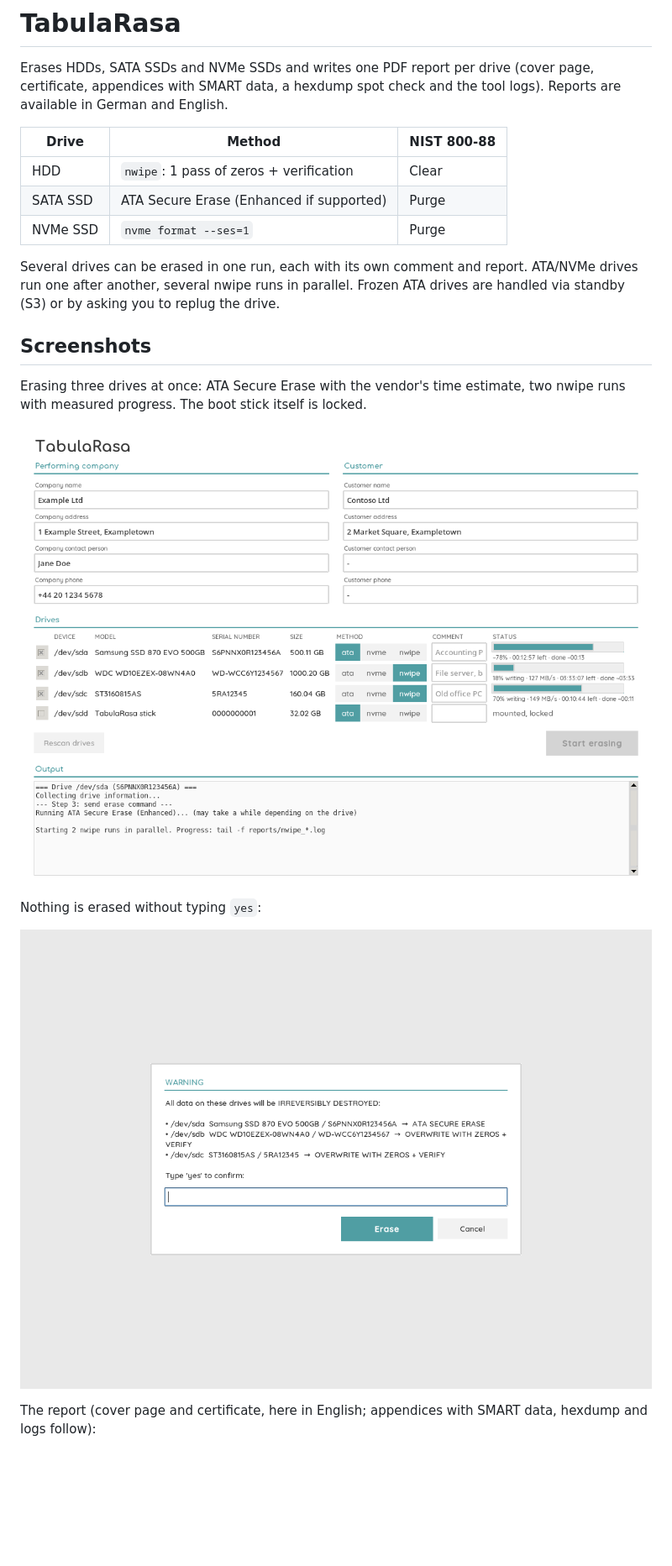
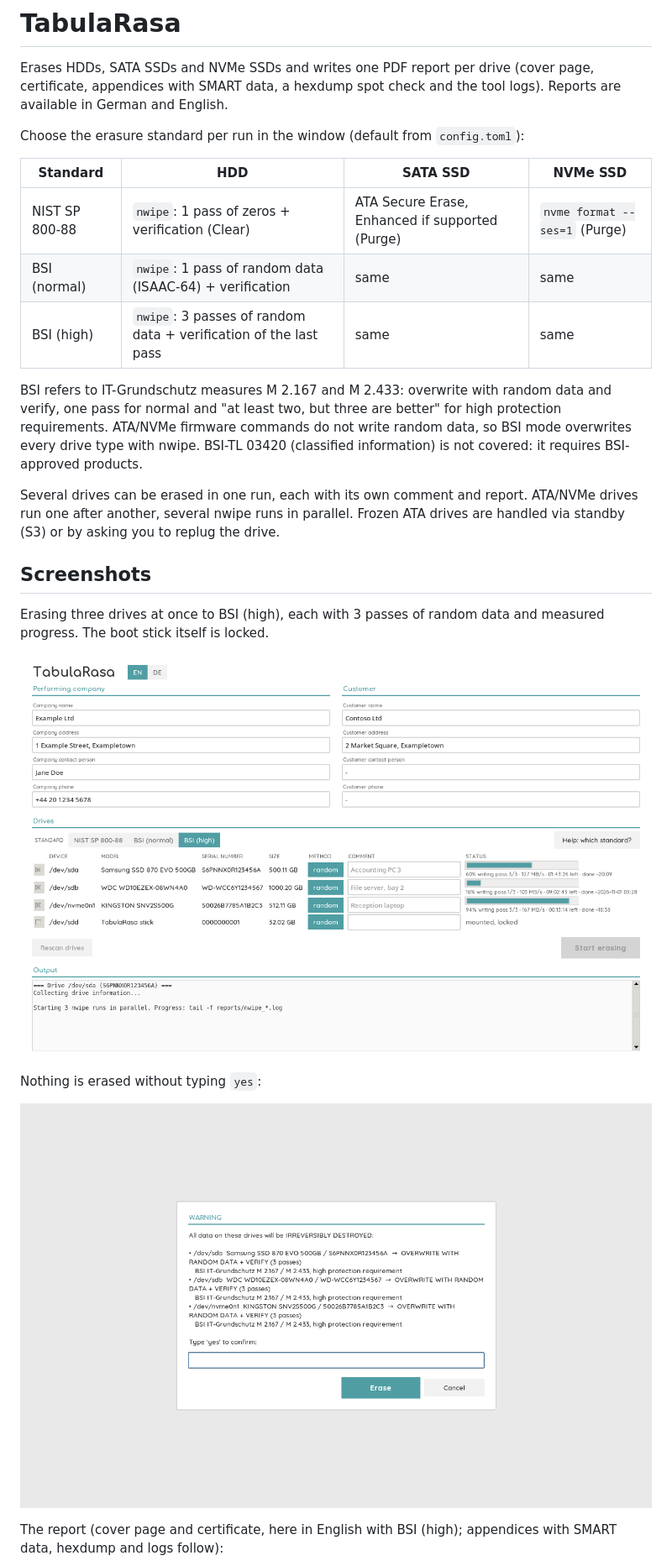
Before and after one commit to undone37/TabulaRasa, a Markdown page: README.md, the part around one of its changes. Shown at 84% size. Rendered like a GitHub page; pictures changed too: docs/screenshot-confirm.png, docs/screenshot-gui.png; blank space fills up the shorter version.

```diff
--- a/README.md
+++ b/README.md
@@ -2,17 +2,21 @@
 
 Erases HDDs, SATA SSDs and NVMe SSDs and writes one PDF report per drive (cover page, certificate, appendices with SMART data, a hexdump spot check and the tool logs). Reports are available in German and English.
 
-| Drive | Method | NIST 800-88 |
-|---|---|---|
-| HDD | `nwipe`: 1 pass of zeros + verification | Clear |
-| SATA SSD | ATA Secure Erase (Enhanced if supported) | Purge |
-| NVMe SSD | `nvme format --ses=1` | Purge |
+Choose the erasure standard per run in the window (default from `config.toml`):
+
+| Standard | HDD | SATA SSD | NVMe SSD |
+|---|---|---|---|
+| NIST SP 800-88 | `nwipe`: 1 pass of zeros + verification (Clear) | ATA Secure Erase, Enhanced if supported (Purge) | `nvme format --ses=1` (Purge) |
+| BSI (normal) | `nwipe`: 1 pass of random data (ISAAC-64) + verification | same | same |
+| BSI (high) | `nwipe`: 3 passes of random data + verification of the last pass | same | same |
+
+BSI refers to IT-Grundschutz measures M 2.167 and M 2.433: overwrite with random data and verify, one pass for normal and "at least two, but three are better" for high protection requirements. ATA/NVMe firmware commands do not write random data, so BSI mode overwrites every drive type with nwipe. BSI-TL 03420 (classified information) is not covered: it requires BSI-approved products.
 
 Several drives can be erased in one run, each with its own comment and report. ATA/NVMe drives run one after another, several nwipe runs in parallel. Frozen ATA drives are handled via standby (S3) or by asking you to replug the drive.
 
 ## Screenshots
 
-Erasing three drives at once: ATA Secure Erase with the vendor's time estimate, two nwipe runs with measured progress. The boot stick itself is locked.
+Erasing three drives at once to BSI (high), each with 3 passes of random data and measured progress. The boot stick itself is locked.
 
 ![Main window during erasure](docs/screenshot-gui.png)
 
@@ -20,7 +24,7 @@ Nothing is erased without typing `yes`:
 
 ![Confirmation dialog](docs/screenshot-confirm.png)
 
-The report (cover page and certificate, here in English; appendices with SMART data, hexdump and logs follow):
+The report (cover page and certificate, here in English with BSI (high); appendices with SMART data, hexdump and logs follow):
 
 ![Report cover page and certificate](docs/screenshot-report.png)
 
```
Also changed, not shown: other parts of README.md (+3 -1 lines), docs/screenshot-report.png, 5 other files.
